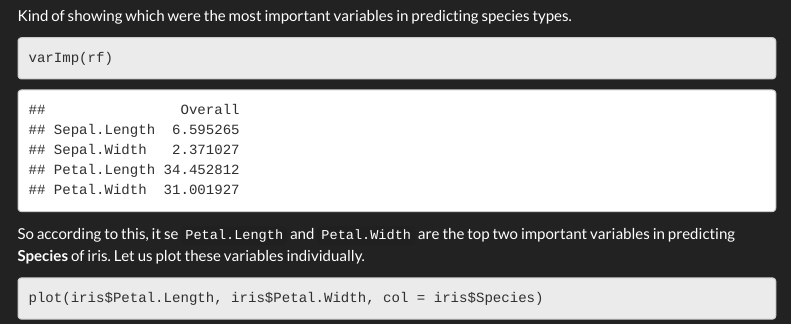
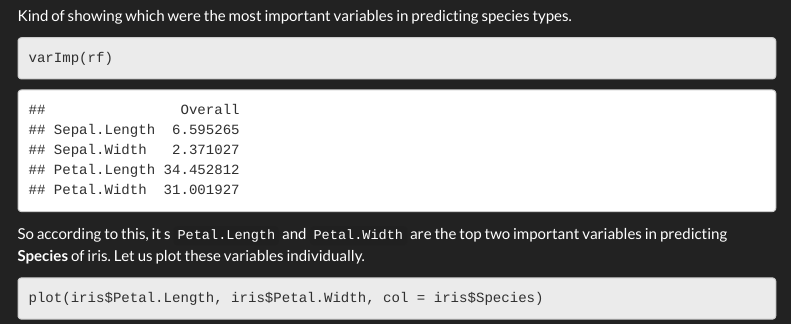
Before and after one commit to Wycology/random_forest, an R Markdown document (random_forest.Rmd): the page in a window 1100 px wide, from 3600 px down. Rendered offline with R 4.5, knitr and Pandoc, with nearby package versions; menus at the side of the page are left out.

Commit message:
Update random_forest.Rmd

````diff
--- a/random_forest.Rmd
+++ b/random_forest.Rmd
@@ -104,7 +104,7 @@ Kind of showing which were the most important variables in predicting species ty
 varImp(rf)
 ```
 
-So according to this, it se `Petal.Length` and `Petal.Width` are the top two important variables in predicting **Species** of iris. Let us plot these variables individually.
+So according to this, it s `Petal.Length` and `Petal.Width` are the top two important variables in predicting **Species** of iris. Let us plot these variables individually.
 
 ```{r}
 plot(iris$Petal.Length, iris$Petal.Width, col = iris$Species)
````
